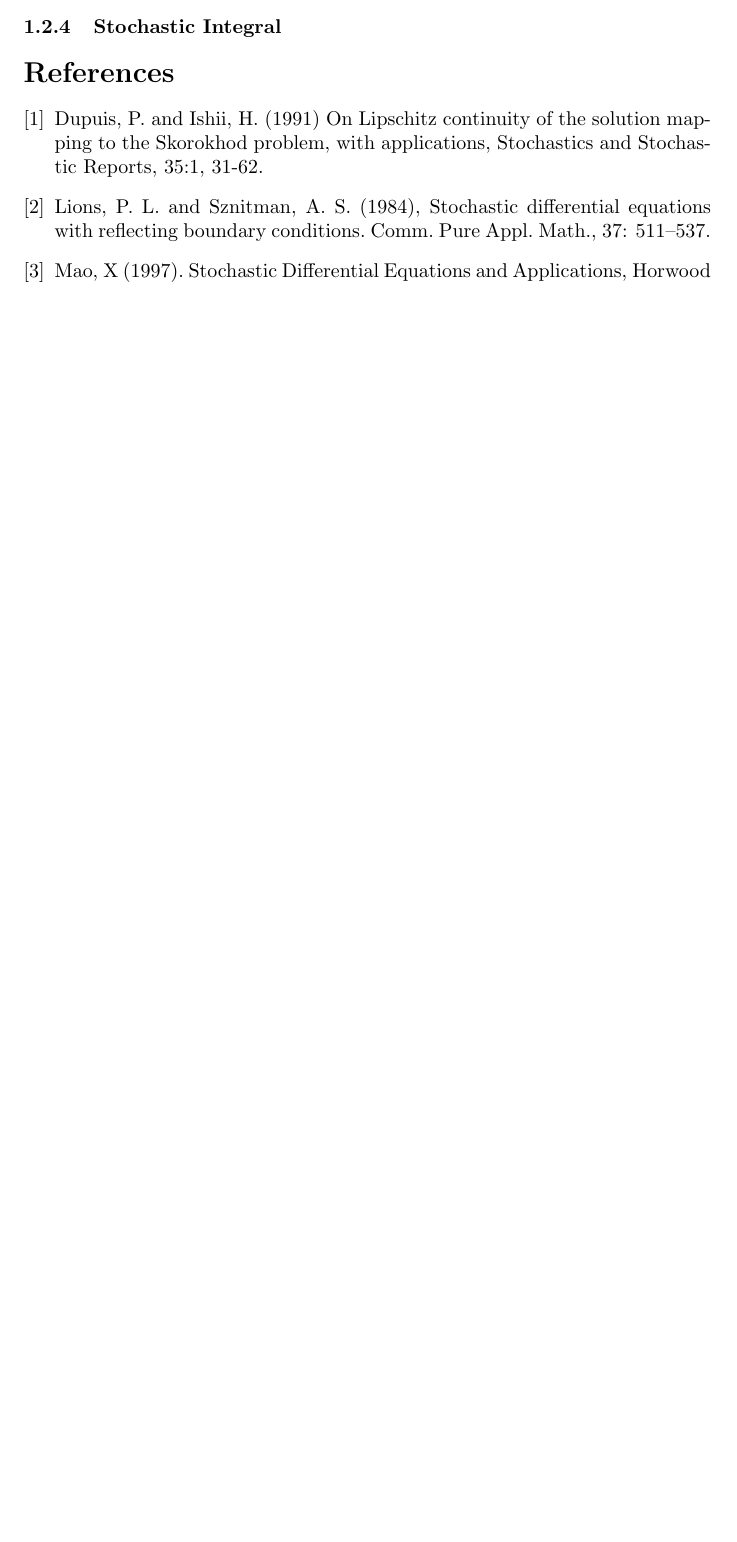
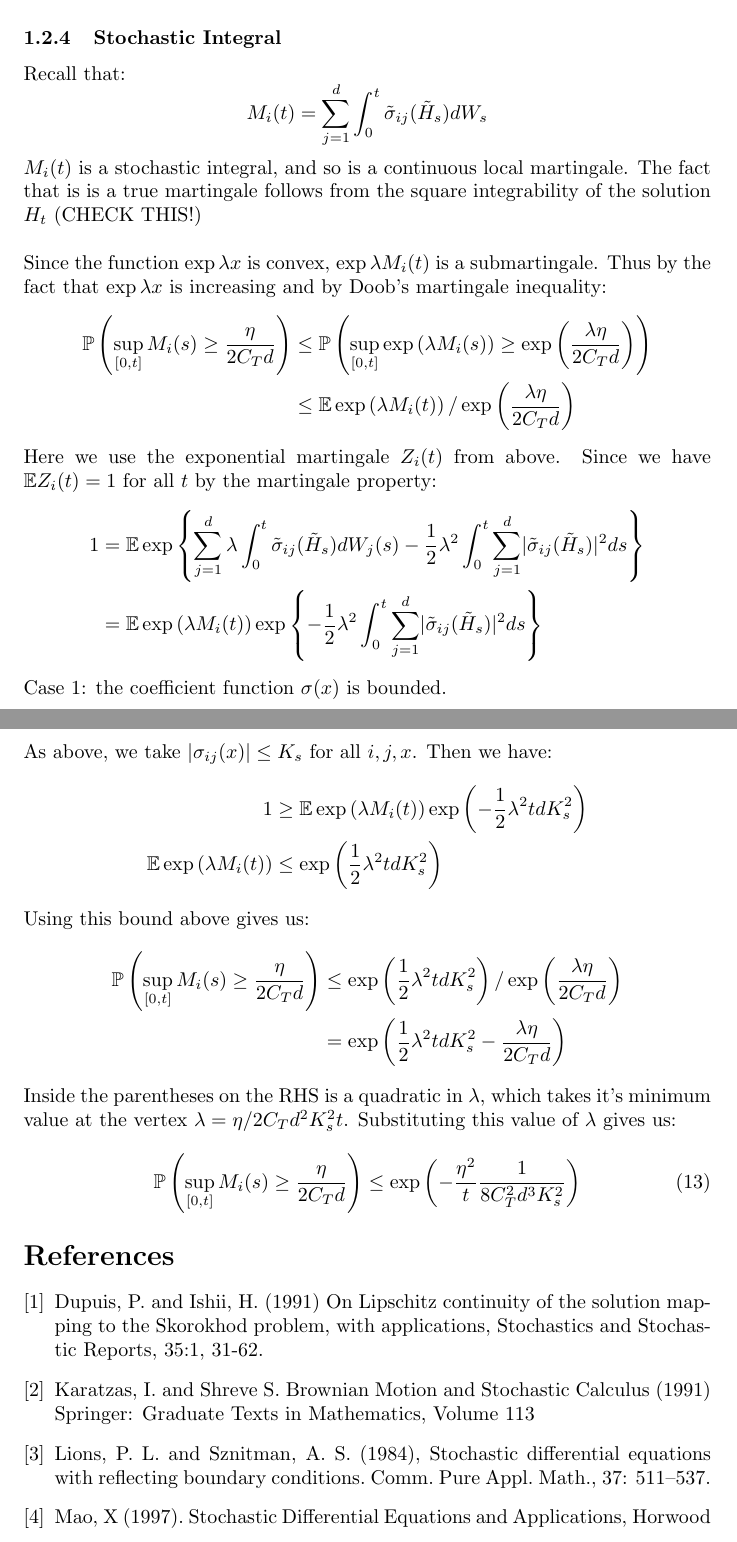
Before and after one commit to rhparker/mlmc, a LaTeX document (RossParkerNotes.tex): part of page 5 of 5 before the commit and two parts of pages 6 and 7 of 7 after it, the two joined at a grey line, cut so that both start at the same text, the shorter picture padded with empty space. Compiled offline with pdfLaTeX.

Commit message:
tex now has exp mg stuff in bounded case

```diff
--- a/RossParkerNotes.tex
+++ b/RossParkerNotes.tex
@@ -164,5 +195,43 @@ First we will bound the ordinary integral $A(t)$.
+\mathbb{E}\left[ \exp\left( \frac{1}{2} \int_0^T \norm{\tilde{\sigma}_i(\tilde{H}_s) }^2 ds \right) \right] &= \mathbb{E}\left[ \exp\left( \frac{1}{2} \int_0^T \sum_{j=1}^d \abs{\tilde{\sigma}_{ij}(\tilde{H}_s)}^2 ds \right) \right] \\
+&\leq \exp \left( \frac{1}{2} TdK_s^2 \right) < \infty
+\end{align*}
+Since the Novikov condition is satisfied, $Z_i(t)$ is a martingale in this case.
 
 \subsubsection{Stochastic Integral}
+Recall that:
+\[
+M_i(t) = \sum_{j=1}^d \int_0^t  \tilde{\sigma}_{ij}(\tilde{H}_s)dW_s
+\]
+$M_i(t)$ is a stochastic integral, and so is a continuous local martingale. The fact that is is a true martingale follows from the square integrability of the solution $H_t$ (CHECK THIS!) \\
+
+Since the function $\exp \lambda x$ is convex, $\exp \lambda M_i(t)$ is a submartingale. Thus by the fact that $\exp \lambda x$ is increasing and by Doob's martingale inequality:
+\begin{align*}
+\mathbb{P}\left(\sup_{[0, t]}  M_i(s) \geq \frac{\eta}{2 C_T d} \right) &\leq \mathbb{P}\left(\sup_{[0, t]}  \exp \left( \lambda M_i(s) \right) \geq \exp \left( \frac{ \lambda \eta}{2 C_T d} \right)  \right) \\
+&\leq \mathbb{E} \exp \left( \lambda M_i(t) \right) / \exp \left( \frac{\lambda \eta}{2 C_T d} \right)
+\end{align*}
+
+
+Here we use the exponential martingale $Z_i(t)$ from above. Since we have $\mathbb{E}Z_i(t) = 1$ for all $t$ by the martingale property:
+\begin{align*}
+1 &= \mathbb{E}  \exp \left\{ \sum_{j=1}^d \lambda \int_0^t \tilde{\sigma}_{ij}(\tilde{H}_s) dW_j(s) - \frac{1}{2} \lambda^2 \int_0^t \sum_{j=1}^d \abs{ \tilde{\sigma}_{ij}(\tilde{H}_s) }^2 ds  \right\} \\
+&= \mathbb{E} \exp \left( \lambda M_i(t) \right) \exp \left\{ -\frac{1}{2} \lambda^2 \int_0^t \sum_{j=1}^d \abs{ \tilde{\sigma}_{ij}(\tilde{H}_s) }^2 ds  \right\}
+\end{align*}
+Case 1: the coefficient function $\sigma(x)$ is bounded. \\
+
+As above, we take $\abs{\sigma_{ij}(x)} \leq K_s$ for all $i, j, x$. Then we have:
+\begin{align*}
+1 &\geq \mathbb{E} \exp \left( \lambda M_i(t) \right) \exp \left( - \frac{1}{2} \lambda^2 tdK_s^2 \right) \\
+\mathbb{E} \exp \left( \lambda M_i(t) \right) &\leq \exp \left( \frac{1}{2} \lambda^2  tdK_s^2 \right)
+\end{align*}
+Using this bound above gives us:
+\begin{align*}
+\mathbb{P}\left(\sup_{[0, t]}  M_i(s) \geq \frac{\eta}{2 C_T d} \right) &\leq \exp \left( \frac{1}{2} \lambda^2  tdK_s^2 \right) / \exp \left( \frac{\lambda \eta}{2 C_T d} \right) \\
+&= \exp \left( \frac{1}{2} \lambda^2  tdK_s^2 - \frac{\lambda \eta}{2 C_T d} \right)
+\end{align*}
+Inside the parentheses on the RHS is a quadratic in $\lambda$, which takes it's minimum value at the vertex $\lambda = \eta / 2 C_T d^2 K_s^2 t$. Substituting this value of $\lambda$ gives us:
+\begin{equation}
+\mathbb{P}\left(\sup_{[0, t]}  M_i(s) \geq \frac{\eta}{2 C_T d} \right) \leq \exp \left( - \frac{\eta^2}{t} \frac{1}{8 C_T^2 d^3 K_s^2} } \right)
+\end{equation}
 
 % references
 \begin{thebibliography}{9}
@@ -171,6 +240,8 @@ First we will bound the ordinary integral $A(t)$.
 mapping to the Skorokhod problem, with applications, Stochastics and Stochastic Reports,
 35:1, 31-62.
 
+\bibitem{KS91}Karatzas, I. and Shreve S. Brownian Motion and Stochastic Calculus (1991) Springer: Graduate Texts in Mathematics, Volume 113
+
 \bibitem{Lions84} Lions, P. L. and Sznitman, A. S. (1984), Stochastic differential equations with reflecting boundary conditions. Comm. Pure Appl. Math., 37: 511–537.
 
 \bibitem{Mao97}Mao, X (1997). Stochastic Differential Equations and Applications, Horwood
```
Also changed, not shown: RossParkerNotes.tex (39 more changed lines).
